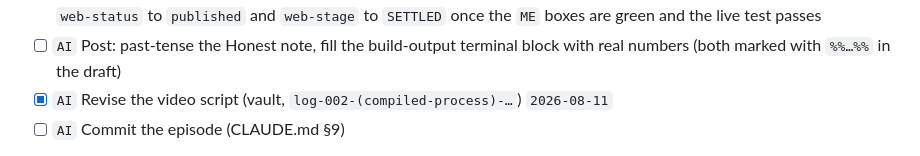
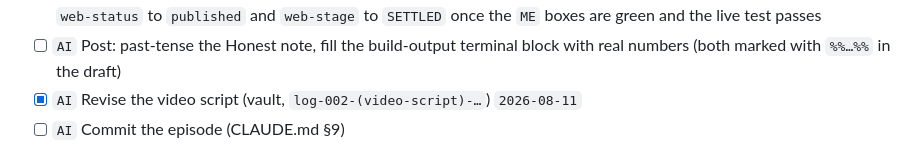
Before and after one commit to deadlink-labs/dll-website, a Markdown page: ROADMAP.md, the part around one of its changes. GitHub-like rendering.

```diff
--- a/ROADMAP.md
+++ b/ROADMAP.md
@@ -232,7 +232,7 @@ work ahead of the shoot.
       `SETTLED` once the `ME` boxes are green and the live test passes
 - [ ] `AI` Post: past-tense the Honest note, fill the build-output terminal block
       with real numbers (both marked with `%%…%%` in the draft)
-- [x] `AI` Revise the video script (vault, `log-002-(compiled-process)-…`) `2026-08-11`
+- [x] `AI` Revise the video script (vault, `log-002-(video-script)-…`) `2026-08-11`
 - [ ] `AI` Commit the episode (CLAUDE.md §9)
 
 > **Deferred on purpose, not forgotten** (2026-08-11). This note used to read
```
Also changed, not shown: other parts of ROADMAP.md (+1 -1 lines), 1 other file.
